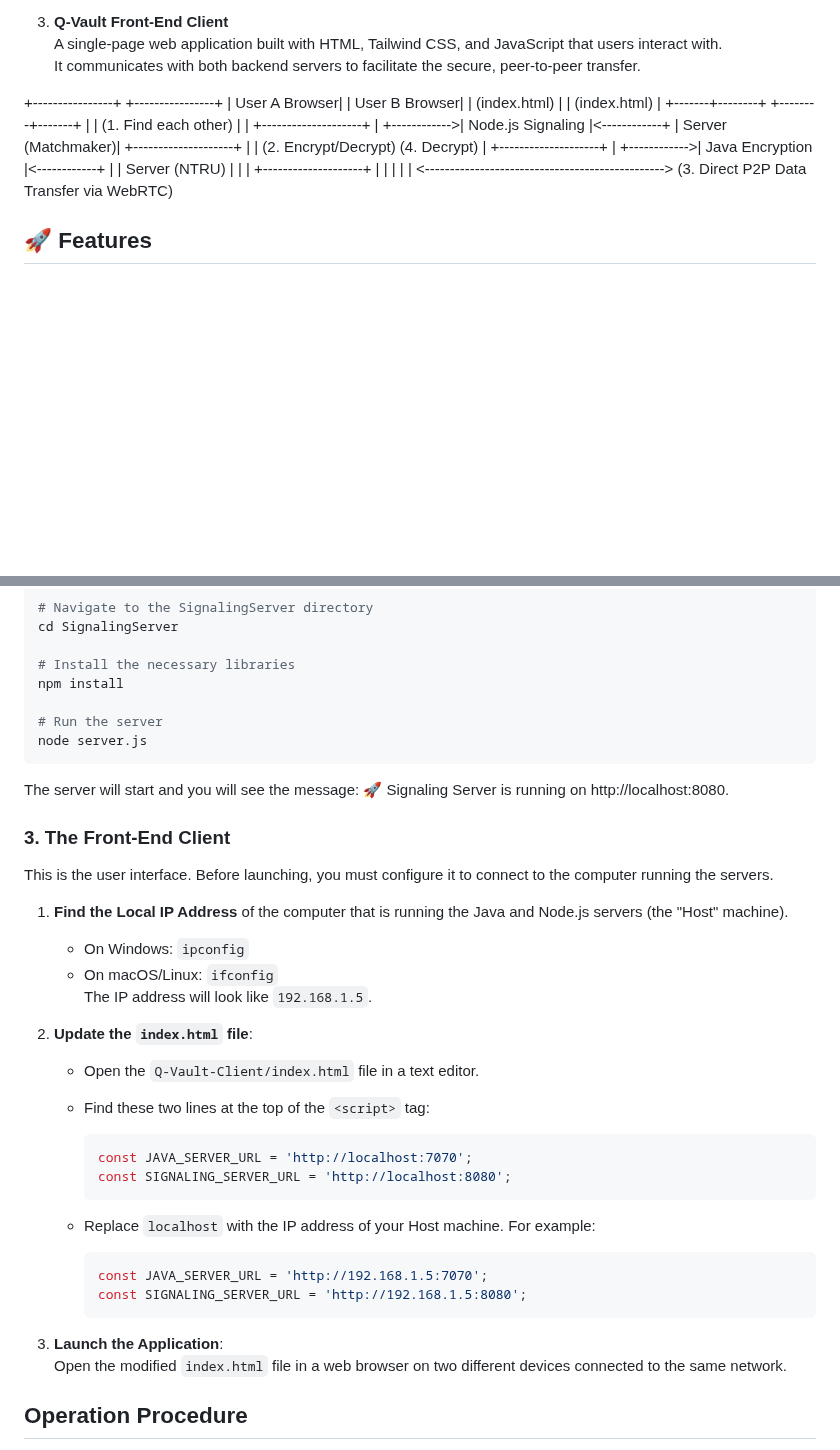
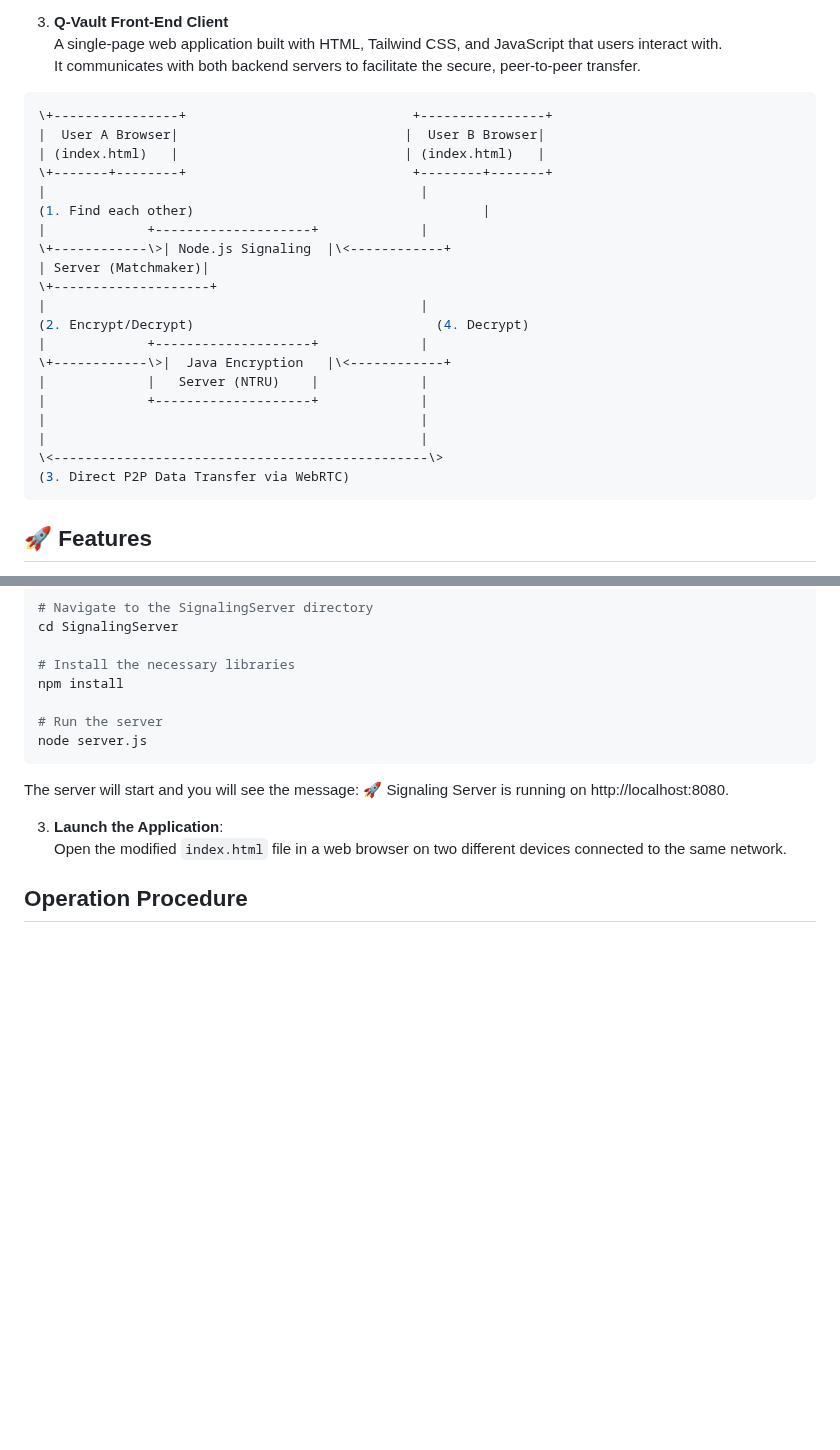
Before and after one commit to Manikanta-Challa27/Quantum-Resistant-P2P-Image-Share, a Markdown page: README.md, 2 parts joined by grey strips. GitHub-like rendering; blank space fills up the shorter version.

````diff
--- a/README.md
+++ b/README.md
@@ -27,7 +27,7 @@ The application consists of three core components that work together:
 3. **Q-Vault Front-End Client**
    A single-page web application built with HTML, Tailwind CSS, and JavaScript that users interact with.
    It communicates with both backend servers to facilitate the secure, peer-to-peer transfer.
-
+```bash
 \+----------------+                             +----------------+
 |  User A Browser|                             |  User B Browser|
 | (index.html)   |                             | (index.html)   |
@@ -48,6 +48,7 @@ The application consists of three core components that work together:
 |                                                |
 \<------------------------------------------------\>
 (3. Direct P2P Data Transfer via WebRTC)
+```
 
 ## 🚀 Features
 
@@ -106,31 +107,6 @@ node server.js
 The server will start and you will see the message:
 🚀 Signaling Server is running on http://localhost:8080.
 
-### 3. The Front-End Client
-
-This is the user interface. Before launching, you must configure it to connect to the computer running the servers.
-
-1. **Find the Local IP Address** of the computer that is running the Java and Node.js servers (the "Host" machine).
-   - On Windows: `ipconfig`
-   - On macOS/Linux: `ifconfig`
-   The IP address will look like `192.168.1.5`.
-
-2. **Update the `index.html` file**:
-   - Open the `Q-Vault-Client/index.html` file in a text editor.
-   - Find these two lines at the top of the `<script>` tag:
-
-     ```javascript
-     const JAVA_SERVER_URL = 'http://localhost:7070';
-     const SIGNALING_SERVER_URL = 'http://localhost:8080';
-     ```
-
-   - Replace `localhost` with the IP address of your Host machine. For example:
-
-     ```javascript
-     const JAVA_SERVER_URL = 'http://192.168.1.5:7070';
-     const SIGNALING_SERVER_URL = 'http://192.168.1.5:8080';
-     ```
-
 3. **Launch the Application**:
    Open the modified `index.html` file in a web browser on two different devices connected to the same network.
 
````
